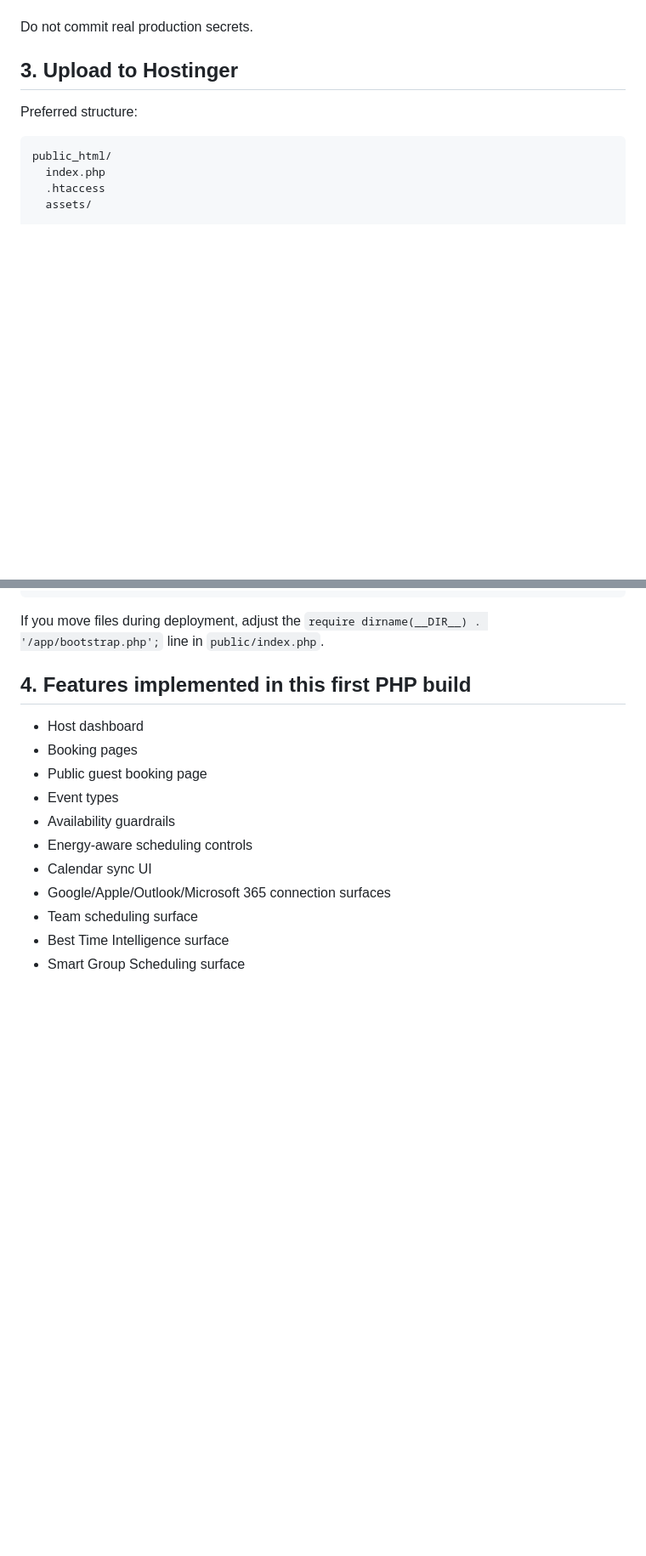
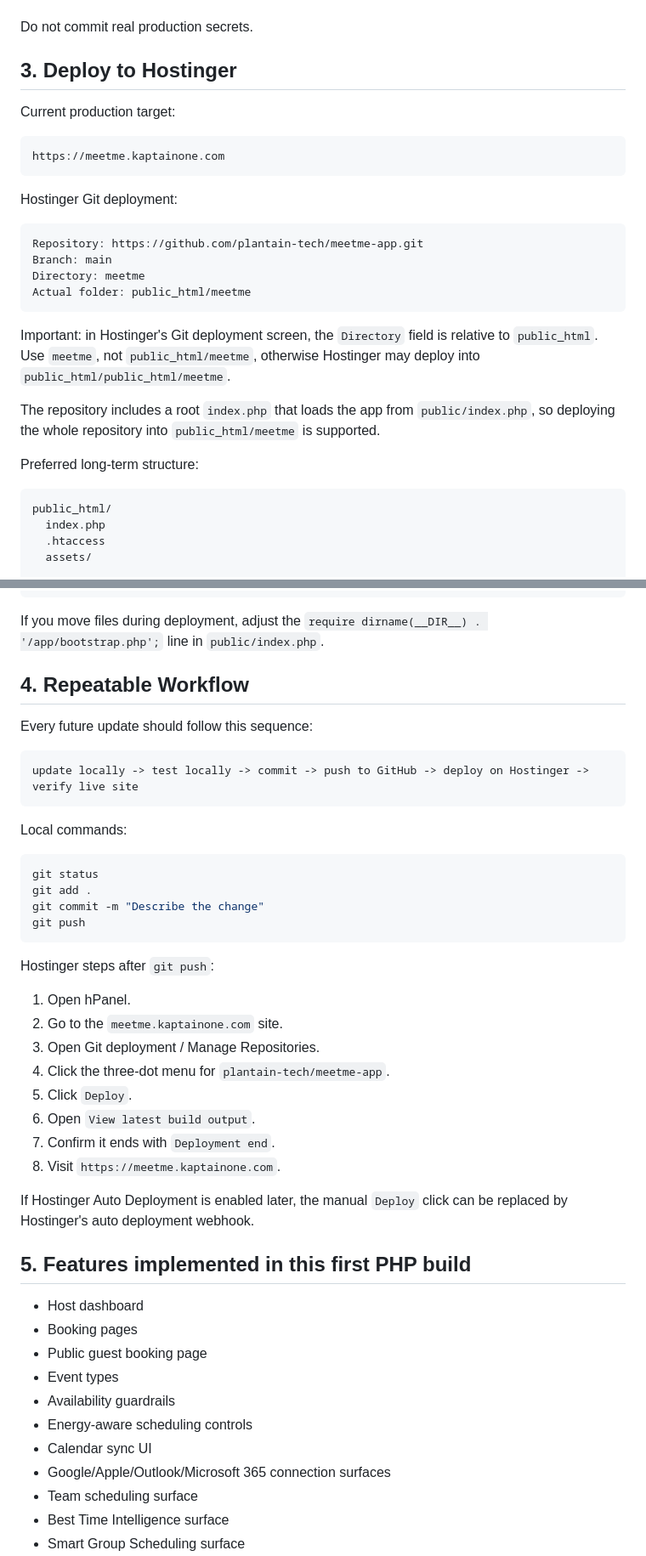
Before and after one commit to plantain-tech/meetme-app, a Markdown page: DEPLOYMENT.md, 2 parts joined by grey strips. Shown at 85% size. Rendered like a GitHub page; blank space fills up the shorter version.

Commit message:
Document Hostinger deployment workflow

````diff
--- a/DEPLOYMENT.md
+++ b/DEPLOYMENT.md
@@ -50,9 +50,28 @@ Then update:
 
 Do not commit real production secrets.
 
-## 3. Upload to Hostinger
+## 3. Deploy to Hostinger
 
-Preferred structure:
+Current production target:
+
+```text
+https://meetme.kaptainone.com
+```
+
+Hostinger Git deployment:
+
+```text
+Repository: https://github.com/plantain-tech/meetme-app.git
+Branch: main
+Directory: meetme
+Actual folder: public_html/meetme
+```
+
+Important: in Hostinger's Git deployment screen, the `Directory` field is relative to `public_html`. Use `meetme`, not `public_html/meetme`, otherwise Hostinger may deploy into `public_html/public_html/meetme`.
+
+The repository includes a root `index.php` that loads the app from `public/index.php`, so deploying the whole repository into `public_html/meetme` is supported.
+
+Preferred long-term structure:
 
 ```text
 public_html/
@@ -86,7 +105,37 @@ MeetMe/
 
 If you move files during deployment, adjust the `require dirname(__DIR__) . '/app/bootstrap.php';` line in `public/index.php`.
 
-## 4. Features implemented in this first PHP build
+## 4. Repeatable Workflow
+
+Every future update should follow this sequence:
+
+```text
+update locally -> test locally -> commit -> push to GitHub -> deploy on Hostinger -> verify live site
+```
+
+Local commands:
+
+```bash
+git status
+git add .
+git commit -m "Describe the change"
+git push
+```
+
+Hostinger steps after `git push`:
+
+1. Open hPanel.
+2. Go to the `meetme.kaptainone.com` site.
+3. Open Git deployment / Manage Repositories.
+4. Click the three-dot menu for `plantain-tech/meetme-app`.
+5. Click `Deploy`.
+6. Open `View latest build output`.
+7. Confirm it ends with `Deployment end`.
+8. Visit `https://meetme.kaptainone.com`.
+
+If Hostinger Auto Deployment is enabled later, the manual `Deploy` click can be replaced by Hostinger's auto deployment webhook.
+
+## 5. Features implemented in this first PHP build
 
 - Host dashboard
 - Booking pages
````
Also changed, not shown: other parts of DEPLOYMENT.md (+2 -2 lines).
